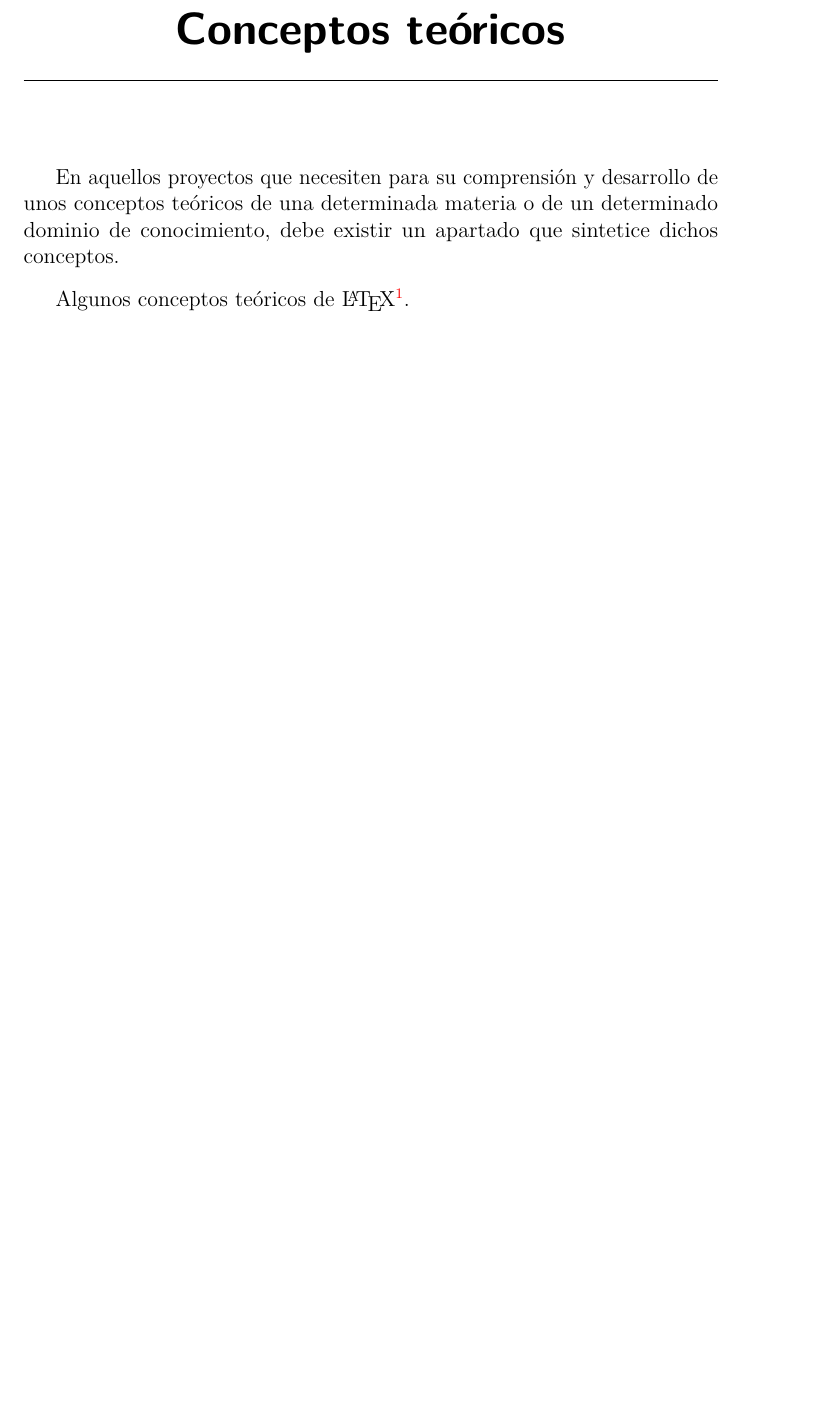
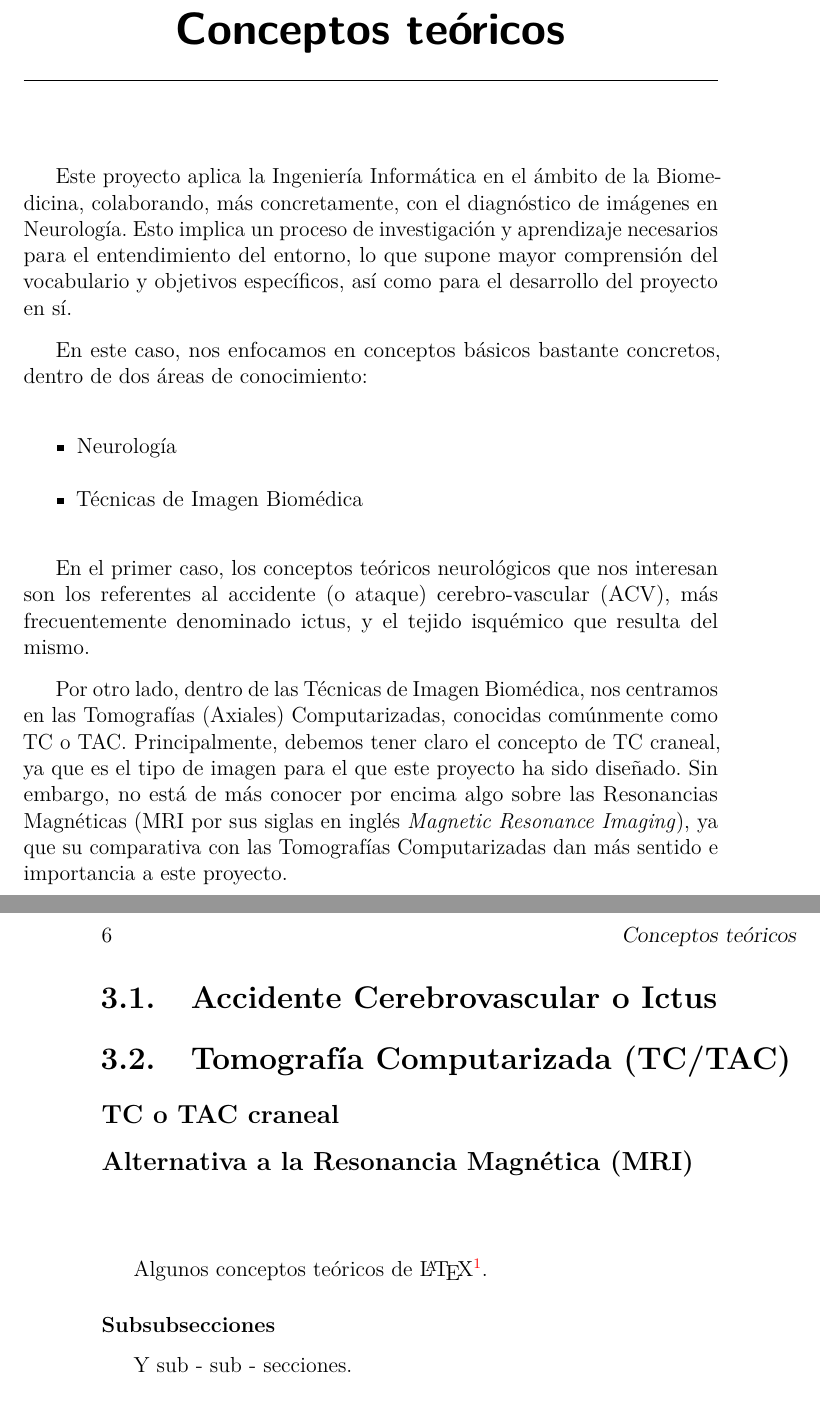
Before and after one commit to dbo1001/TFG_Stroke-Lesion-Segmentation-Approach-using-CT, a LaTeX book (Documentación/memoria.tex, which reads Documentación/tex/3_Conceptos_teoricos.tex): part of page 17 of 35 before the commit and two parts of pages 17 and 18 of 35 after it, the two joined at a grey line, cut so that both start at the same text, the shorter picture padded with empty space. Compiled offline with pdfLaTeX.

Commit message:
Intro de conceptos teóricos a desarrollar

```diff
--- a/Documentación/tex/3_Conceptos_teoricos.tex
+++ b/Documentación/tex/3_Conceptos_teoricos.tex
@@ -1,6 +1,42 @@
 \capitulo{3}{Conceptos teóricos}
 
-En aquellos proyectos que necesiten para su comprensión y desarrollo de unos conceptos teóricos de una determinada materia o de un determinado dominio de conocimiento, debe existir un apartado que sintetice dichos conceptos.
+Este proyecto aplica la Ingeniería Informática en el ámbito de la Biomedicina, colaborando, más concretamente, con el diagnóstico de imágenes en Neurología. Esto implica un proceso de investigación y aprendizaje necesarios para el entendimiento del entorno, lo que supone mayor comprensión del vocabulario y objetivos específicos, así como para el desarrollo del proyecto en sí.
 
+En este caso, nos enfocamos en conceptos básicos bastante concretos, dentro de dos áreas de conocimiento:
+\begin{itemize}
+	\item Neurología
+	\item Técnicas de Imagen Biomédica
+\end{itemize}
+
+En el primer caso, los conceptos teóricos neurológicos que nos interesan son los referentes al accidente (o ataque) cerebro-vascular (ACV), más frecuentemente denominado ictus, y el tejido isquémico que resulta del mismo.
+
+Por otro lado, dentro de las Técnicas de Imagen Biomédica, nos centramos en las Tomografías (Axiales) Computarizadas, conocidas comúnmente como TC o TAC. Principalmente, debemos tener claro el concepto de TC craneal, ya que es el tipo de imagen para el que este proyecto ha sido diseñado. Sin embargo, no está de más conocer por encima algo sobre las Resonancias Magnéticas (MRI por sus siglas en inglés \textit{Magnetic Resonance Imaging}), ya que su comparativa con las Tomografías Computarizadas dan más sentido e importancia a este proyecto.
+
+
+\section{Accidente Cerebrovascular o Ictus}
+
+
+
+
+\section{Tomografía Computarizada (TC/TAC)}
+
+
+
+
+\subsection{TC o TAC craneal}
+
+
+
+
+\subsection{Alternativa a la Resonancia Magnética (MRI)}
+
+
+
+
+
+\indexspace
+\indexspace
+\indexspace
+\indexspace
 Algunos conceptos teóricos de \LaTeX \footnote{Créditos a los proyectos de Álvaro López Cantero: Configurador de Presupuestos y Roberto Izquierdo Amo: PLQuiz}.
 
@@ -14,3 +43,4 @@ Además de secciones tenemos subsecciones.
 
 \subsubsection{Subsubsecciones}
 
+Y sub - sub - secciones.
```
Also changed, not shown: Documentación/memoria.pdf, Documentación/tex/3_Conceptos_teoricos.tex (21 more changed lines).
